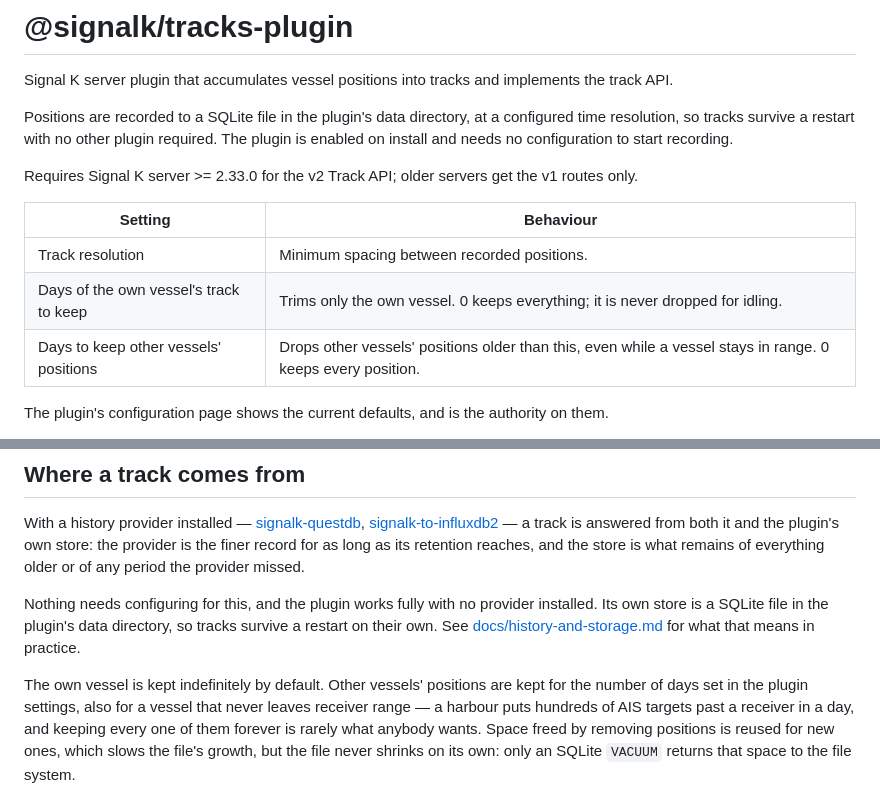
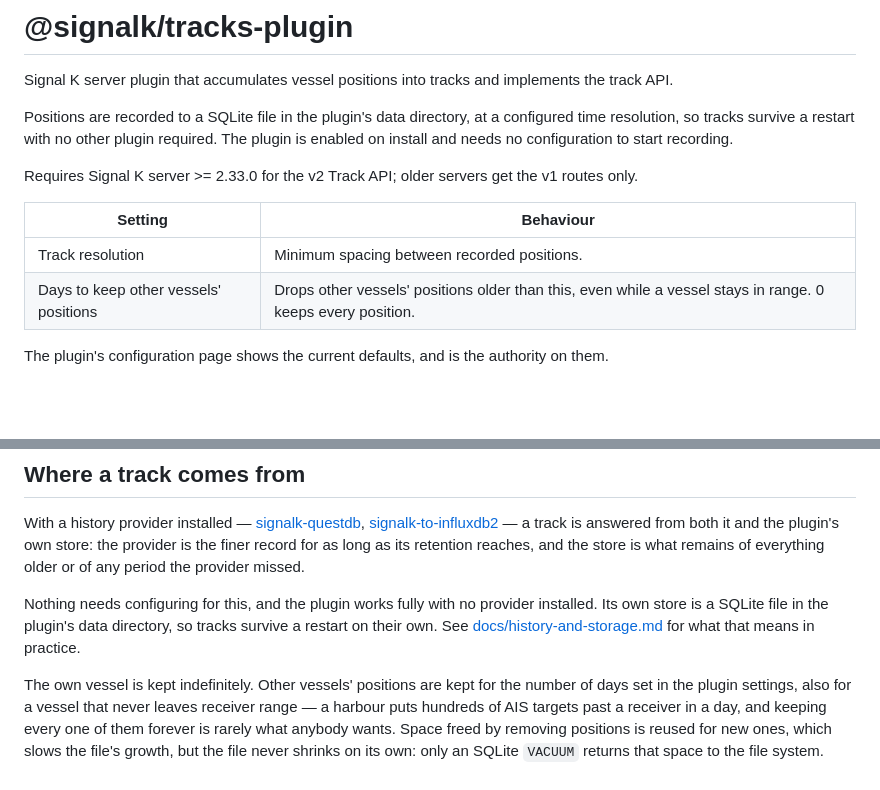
Before and after one commit to SignalK/tracks, a Markdown page: README.md, 2 parts joined by grey strips. Rendered like a GitHub page; blank space fills up the shorter version.

Commit message:
docs: drop the own-vessel retention setting that no longer exists

```diff
--- a/README.md
+++ b/README.md
@@ -8,11 +8,10 @@ install and needs no configuration to start recording.
 
 Requires Signal K server >= 2.33.0 for the v2 Track API; older servers get the v1 routes only.
 
-| Setting                                | Behaviour                                                                                                   |
-| -------------------------------------- | ----------------------------------------------------------------------------------------------------------- |
-| Track resolution                       | Minimum spacing between recorded positions.                                                                 |
-| Days of the own vessel's track to keep | Trims only the own vessel. 0 keeps everything; it is never dropped for idling.                              |
-| Days to keep other vessels' positions  | Drops other vessels' positions older than this, even while a vessel stays in range. 0 keeps every position. |
+| Setting                               | Behaviour                                                                                                   |
+| ------------------------------------- | ----------------------------------------------------------------------------------------------------------- |
+| Track resolution                      | Minimum spacing between recorded positions.                                                                 |
+| Days to keep other vessels' positions | Drops other vessels' positions older than this, even while a vessel stays in range. 0 keeps every position. |
 
 The plugin's configuration page shows the current defaults, and is the authority on them.
 
@@ -30,7 +29,7 @@ Nothing needs configuring for this, and the plugin works fully with no provider
 store is a SQLite file in the plugin's data directory, so tracks survive a restart on their own.
 See [docs/history-and-storage.md](docs/history-and-storage.md) for what that means in practice.
 
-The own vessel is kept indefinitely by default. Other vessels' positions are kept for the number of
+The own vessel is kept indefinitely. Other vessels' positions are kept for the number of
 days set in the plugin settings, also for a vessel that never leaves receiver range — a harbour
 puts hundreds of AIS targets past a receiver in a day, and keeping every one of them forever is
 rarely what anybody wants. Space freed by removing positions is reused for new ones, which slows
```
Also changed, not shown: docs/history-and-storage.md (+4 -4 lines).
